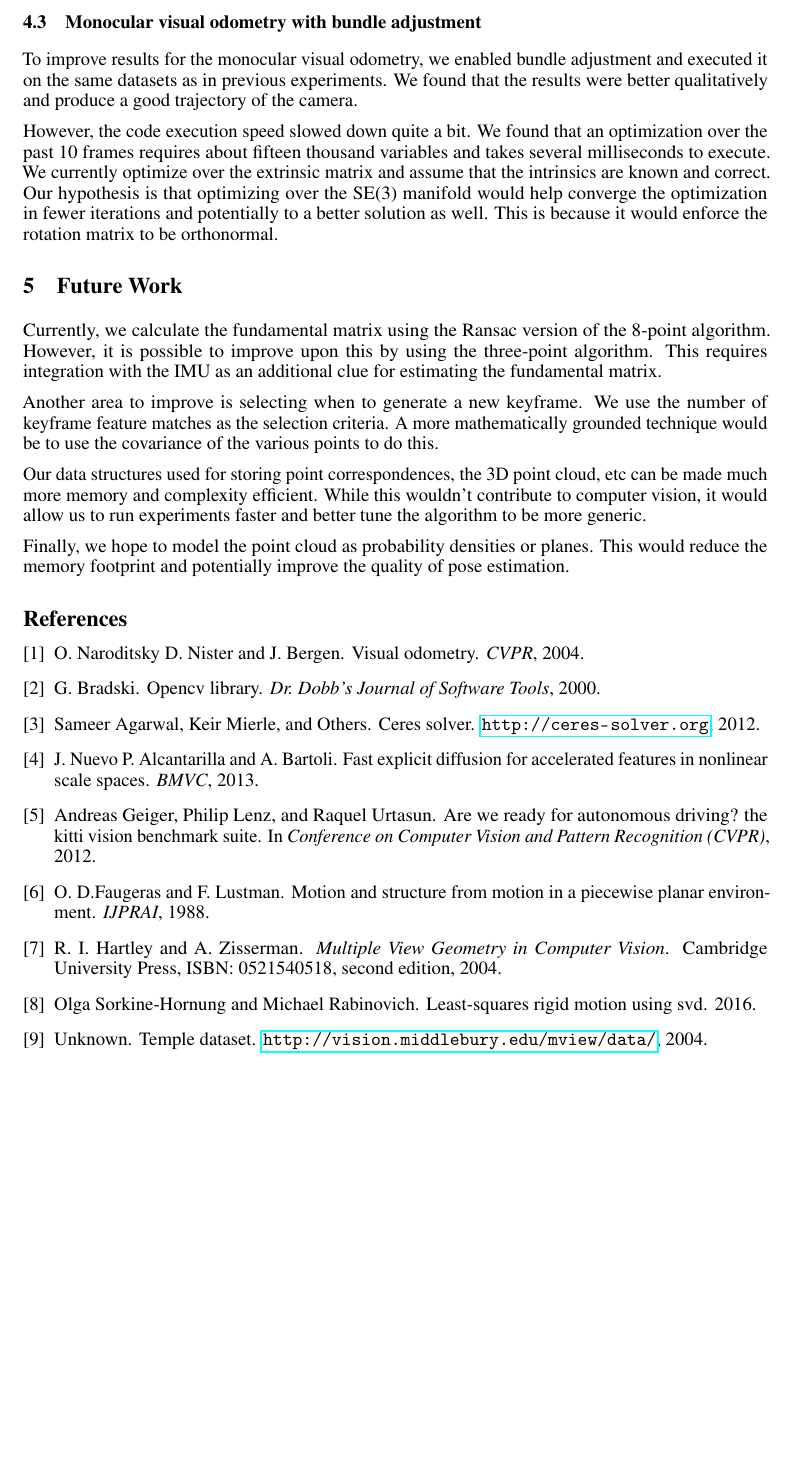
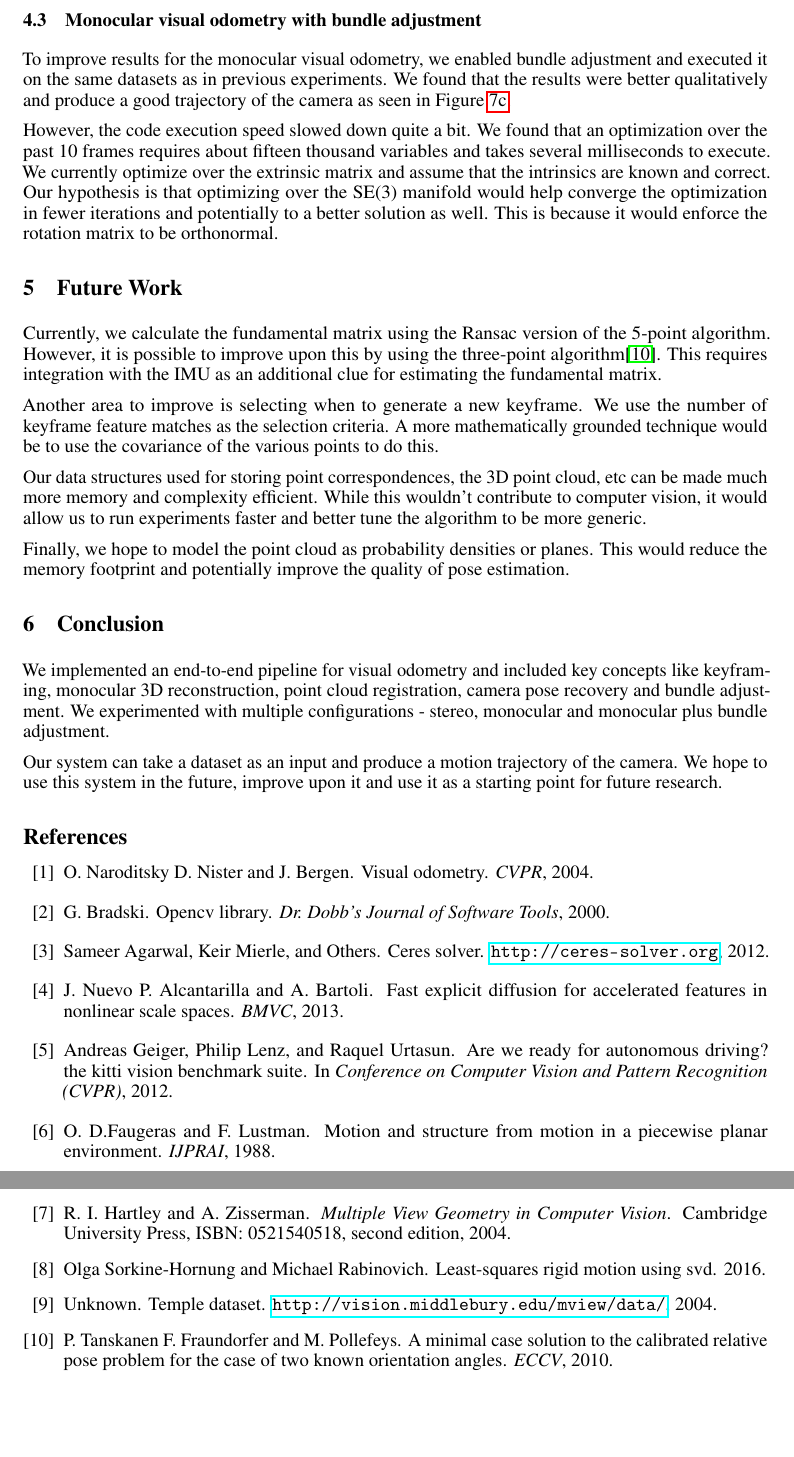
Before and after one commit to jaiprakashgogi/visualodometry, a LaTeX paper (report/nips_2016.tex): part of page 7 of 7 before the commit and two parts of pages 7 and 8 of 8 after it, the two joined at a grey line, cut so that both start at the same text, the shorter picture padded with empty space. Compiled offline with pdfLaTeX.

Commit message:
More reporting

```diff
--- a/report/nips_2016.tex
+++ b/report/nips_2016.tex
@@ -294,20 +299,25 @@ We used this experiment as a baseline to test how good the monocular visual odom
 With the monocular case, we used the previous keyframe's image instead of the right eye of the stereo pair. Doing this required writing special code to get the system initialized (the first keyframe would have no 3D reconstruction associated with it). However, once initialized, the system works well and produces the familar trajectory.
 
 \subsection{Monocular visual odometry with bundle adjustment}
-To improve results for the monocular visual odometry, we enabled bundle adjustment and executed it on the same datasets as in previous experiments. We found that the results were better qualitatively and produce a good trajectory of the camera.
+To improve results for the monocular visual odometry, we enabled bundle adjustment and executed it on the same datasets as in previous experiments. We found that the results were better qualitatively and produce a good trajectory of the camera as seen in Figure \ref{fig:monoba}.
 
 However, the code execution speed slowed down quite a bit. We found that an optimization over the past 10 frames requires about fifteen thousand variables and takes several milliseconds to execute. We currently optimize over the extrinsic matrix and assume that the intrinsics are known and correct. Our hypothesis is that optimizing over the SE(3) manifold would help converge the optimization in fewer iterations and potentially to a better solution as well. This is because it would enforce the rotation matrix to be orthonormal.
 
 
 \section{Future Work}
 
-Currently, we calculate the fundamental matrix using the Ransac version of the 8-point algorithm. However, it is possible to improve upon this by using the three-point algorithm. This requires integration with the IMU as an additional clue for estimating the fundamental matrix.
+Currently, we calculate the fundamental matrix using the Ransac version of the 5-point algorithm. However, it is possible to improve upon this by using the three-point algorithm\cite{threepoint}. This requires integration with the IMU as an additional clue for estimating the fundamental matrix.
 
 Another area to improve is selecting when to generate a new keyframe. We use the number of keyframe feature matches as the selection criteria. A more mathematically grounded technique would be to use the covariance of the various points to do this.
 
 Our data structures used for storing point correspondences, the 3D point cloud, etc can be made much more memory and complexity efficient. While this wouldn't contribute to computer vision, it would allow us to run experiments faster and better tune the algorithm to be more generic.
 
 Finally, we hope to model the point cloud as probability densities or planes. This would reduce the memory footprint and potentially improve the quality of pose estimation.
+
+\section{Conclusion}
+We implemented an end-to-end pipeline for visual odometry and included key concepts like keyframing, monocular 3D reconstruction, point cloud registration, camera pose recovery and bundle adjustment. We experimented with multiple configurations - stereo, monocular and monocular plus bundle adjustment.
+
+Our system can take a dataset as an input and produce a motion trajectory of the camera. We hope to use this system in the future, improve upon it and use it as a starting point for future research.
 
 \bibliographystyle{unsrt}
 \bibliography{nips_2016}
```
Also changed, not shown: report/nips_2016.bib (+1 -1 lines), report/nips_2016.bbl, report/nips_2016.pdf, report/nips_2016.tex (9 more changed lines).
